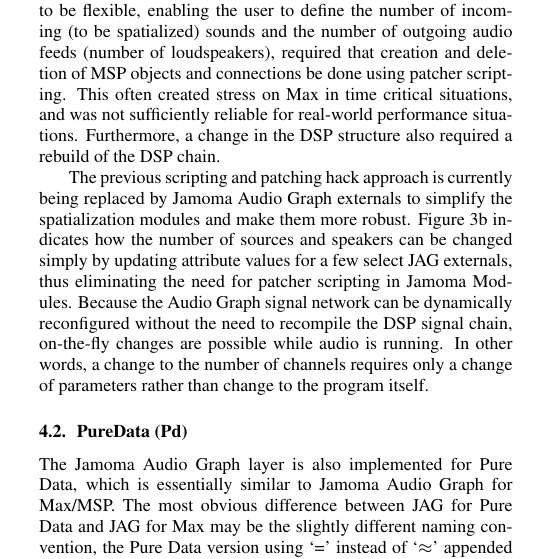
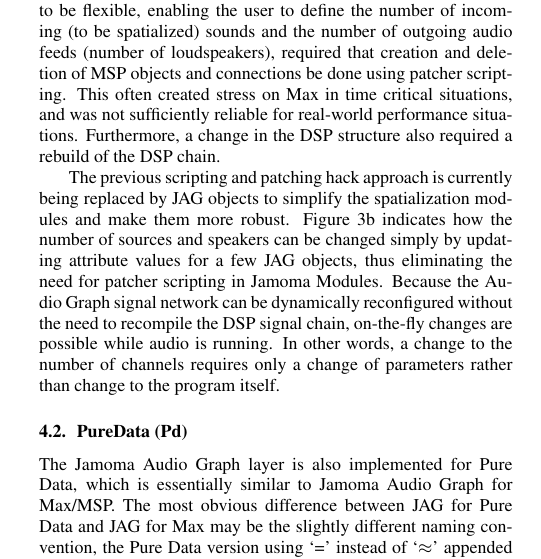
Before and after one commit to alexarje/JamomaPublications, a LaTeX paper (Proceedings/2010-DAFx-Multicore/JamomaMulticore-DAFx.tex): part of one column of page 4 of 8, cut so that both start at the same text. Compiled offline with pdfLaTeX.

Commit message:
added a todo for the ruby screencap and minor edits. Shall we use JAG consistently throughout the paper instead of Jamoma Audio Graph ?

```diff
--- a/Proceedings/2010-DAFx-Multicore/JamomaMulticore-DAFx.tex
+++ b/Proceedings/2010-DAFx-Multicore/JamomaMulticore-DAFx.tex
@@ -666,8 +666,8 @@
 This often created stress on Max in time critical situations, and was not sufficiently reliable for real-world performance situations.
 Furthermore, a change in the DSP structure also required a rebuild of the DSP chain.
 
-The previous scripting and patching hack approach is currently being replaced by Jamoma Audio Graph externals to simplify the spatialization modules and make them more robust.
-Figure \ref{fig:max-before-after}b indicates how the number of sources and speakers can be changed simply by updating attribute values for a few select JAG externals, thus eliminating the need for patcher scripting in Jamoma Modules.
+The previous scripting and patching hack approach is currently being replaced by JAG objects to simplify the spatialization modules and make them more robust.
+Figure \ref{fig:max-before-after}b indicates how the number of sources and speakers can be changed simply by updating attribute values for a few JAG objects, thus eliminating the need for patcher scripting in Jamoma Modules.
 Because the Audio Graph signal network can be dynamically reconfigured without the need to recompile the DSP signal chain, on-the-fly changes are possible while audio is running.  In other words, a change to the number of channels requires only a change of parameters rather than change to the program itself.
 
 % CHANGED: I think we most of the following more or less covered now, but it should be breviews. I see some that fit better in a future work section.
```
Also changed, not shown: Proceedings/2010-DAFx-Multicore/JamomaMulticore-DAFx.tex (6 more changed lines).
